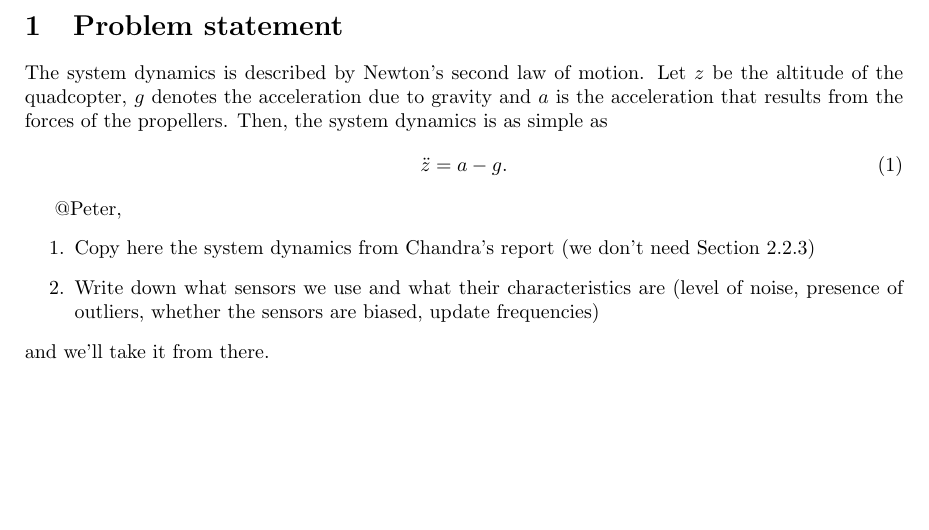
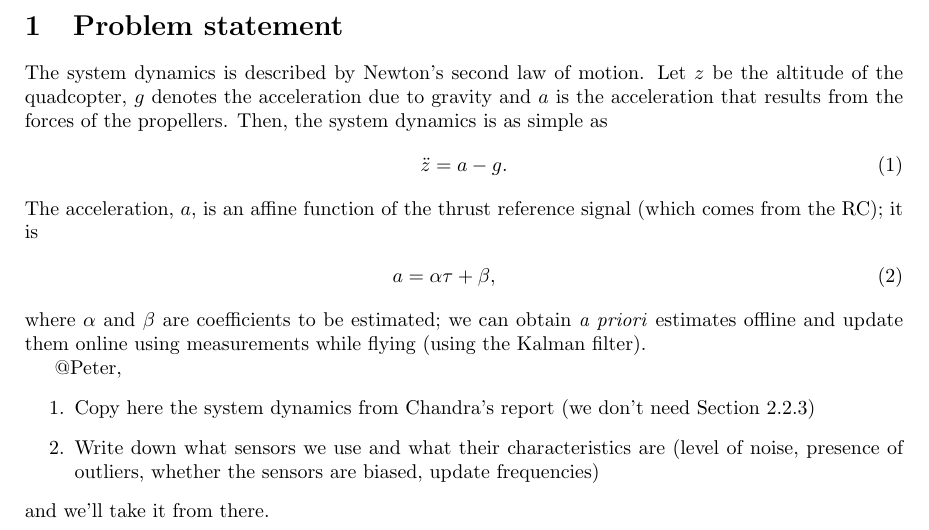
Before and after one commit to QUB-ASL/bzzz, a LaTeX document (docs/whitepapers/kalmanfilter/kalmanfilter.tex): part of the page, cut so that both start at the same text, the shorter picture padded with empty space. Compiled offline with pdfLaTeX.

Commit message:
acceleration model

```diff
--- a/docs/whitepapers/kalmanfilter/kalmanfilter.tex
+++ b/docs/whitepapers/kalmanfilter/kalmanfilter.tex
@@ -17,6 +17,14 @@ of the propellers. Then, the system dynamics is as simple as
 \begin{equation}
     \ddot{z} = a - g.
 \end{equation}
+The acceleration, $a$, is an affine function of the thrust reference signal
+(which comes from the RC); it is
+\begin{eqnarray}
+    a = \alpha \tau + \beta,
+\end{eqnarray}
+where $\alpha$ and $\beta$ are coefficients to be estimated; we can obtain
+\textit{a priori} estimates offline and update them online using measurements
+while flying (using the Kalman filter).
 
 
 @Peter,
```
